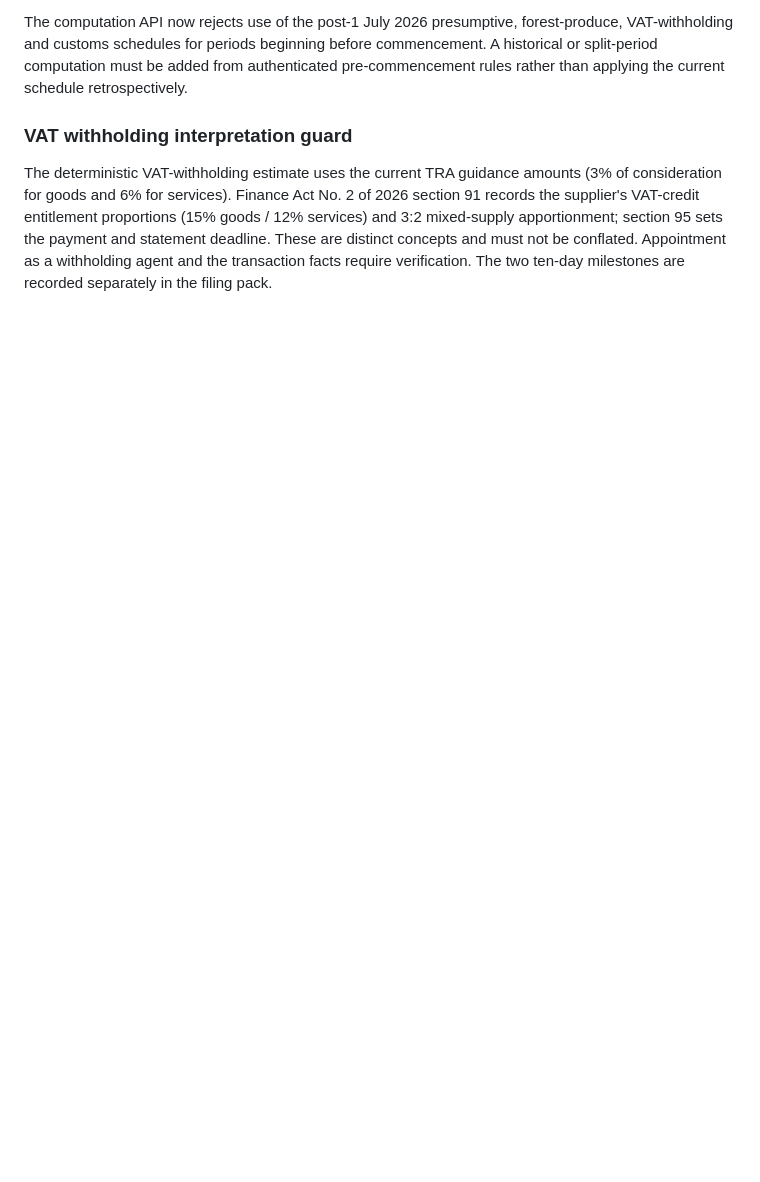
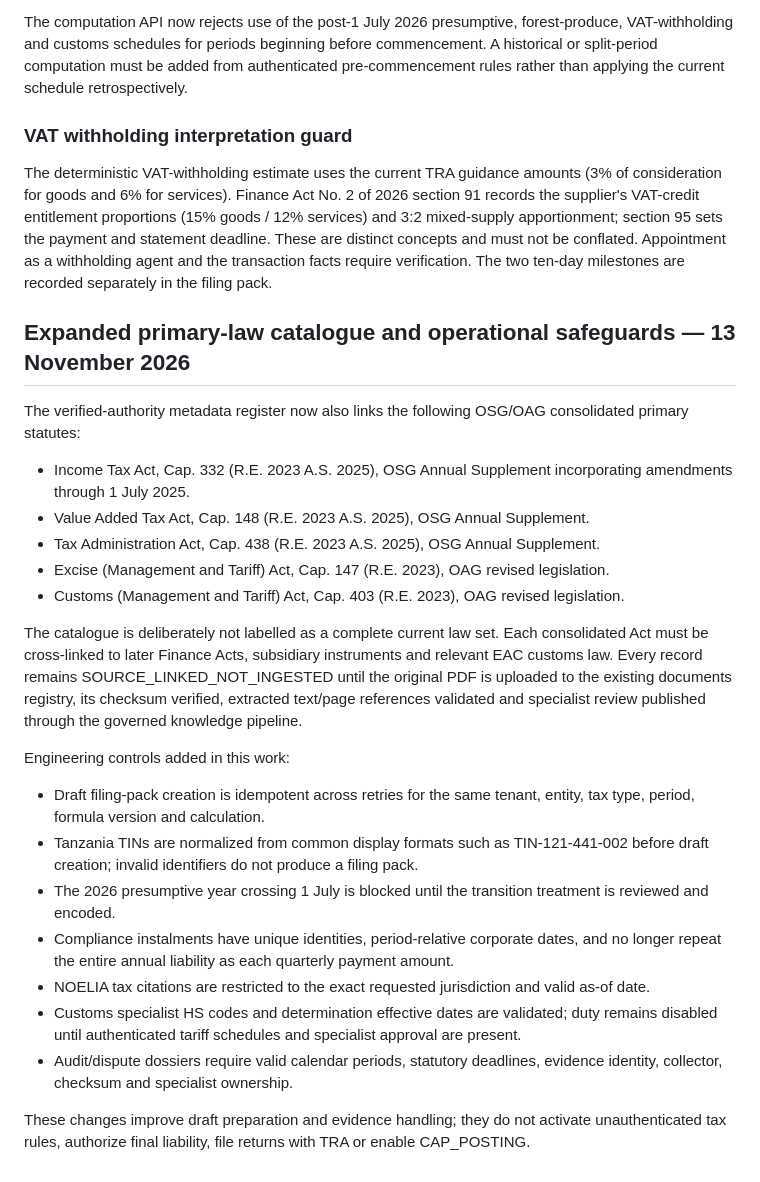
Before and after one commit to yumvalila-bot/BEYU-OS-1.0, a Markdown page: docs/finance/TAX_INTELLIGENCE_CAPABILITY_ARCHITECTURE.md, the part around the change. Drawn GitHub-style; blank space fills up the shorter version.

Commit message:
docs(finance): document expanded tax authorities and operational safeguards

```diff
--- a/docs/finance/TAX_INTELLIGENCE_CAPABILITY_ARCHITECTURE.md
+++ b/docs/finance/TAX_INTELLIGENCE_CAPABILITY_ARCHITECTURE.md
@@ -141,3 +141,26 @@ The computation API now rejects use of the post-1 July 2026 presumptive, forest-
 ### VAT withholding interpretation guard
 
 The deterministic VAT-withholding estimate uses the current TRA guidance amounts (3% of consideration for goods and 6% for services). Finance Act No. 2 of 2026 section 91 records the supplier's VAT-credit entitlement proportions (15% goods / 12% services) and 3:2 mixed-supply apportionment; section 95 sets the payment and statement deadline. These are distinct concepts and must not be conflated. Appointment as a withholding agent and the transaction facts require verification. The two ten-day milestones are recorded separately in the filing pack.
+
+
+## Expanded primary-law catalogue and operational safeguards — 13 November 2026
+
+The verified-authority metadata register now also links the following OSG/OAG consolidated primary statutes:
+- Income Tax Act, Cap. 332 (R.E. 2023 A.S. 2025), OSG Annual Supplement incorporating amendments through 1 July 2025.
+- Value Added Tax Act, Cap. 148 (R.E. 2023 A.S. 2025), OSG Annual Supplement.
+- Tax Administration Act, Cap. 438 (R.E. 2023 A.S. 2025), OSG Annual Supplement.
+- Excise (Management and Tariff) Act, Cap. 147 (R.E. 2023), OAG revised legislation.
+- Customs (Management and Tariff) Act, Cap. 403 (R.E. 2023), OAG revised legislation.
+
+The catalogue is deliberately not labelled as a complete current law set. Each consolidated Act must be cross-linked to later Finance Acts, subsidiary instruments and relevant EAC customs law. Every record remains SOURCE_LINKED_NOT_INGESTED until the original PDF is uploaded to the existing documents registry, its checksum verified, extracted text/page references validated and specialist review published through the governed knowledge pipeline.
+
+Engineering controls added in this work:
+- Draft filing-pack creation is idempotent across retries for the same tenant, entity, tax type, period, formula version and calculation.
+- Tanzania TINs are normalized from common display formats such as TIN-121-441-002 before draft creation; invalid identifiers do not produce a filing pack.
+- The 2026 presumptive year crossing 1 July is blocked until the transition treatment is reviewed and encoded.
+- Compliance instalments have unique identities, period-relative corporate dates, and no longer repeat the entire annual liability as each quarterly payment amount.
+- NOELIA tax citations are restricted to the exact requested jurisdiction and valid as-of date.
+- Customs specialist HS codes and determination effective dates are validated; duty remains disabled until authenticated tariff schedules and specialist approval are present.
+- Audit/dispute dossiers require valid calendar periods, statutory deadlines, evidence identity, collector, checksum and specialist ownership.
+
+These changes improve draft preparation and evidence handling; they do not activate unauthenticated tax rules, authorize final liability, file returns with TRA or enable CAP_POSTING.
```
